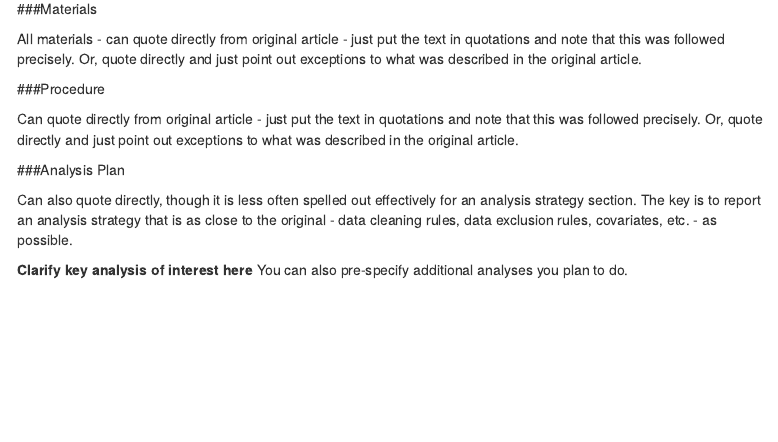
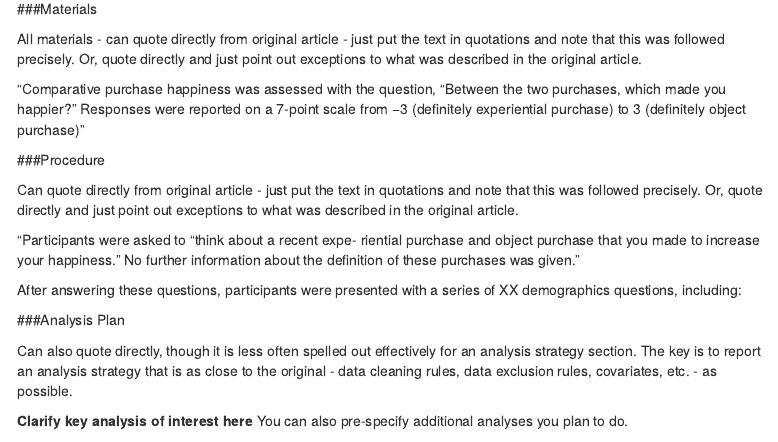
Before and after one commit to psych251/lee2018, an R Markdown document (write_up/projectproposal_mortenson.Rmd): the page in a window 1100 px wide, from 1270 px down. Rendered offline with R 4.5, knitr and Pandoc, with nearby package versions; menus at the side of the page are left out.

```diff
--- a/write_up/projectproposal_mortenson.Rmd
+++ b/write_up/projectproposal_mortenson.Rmd
@@ -46,9 +46,17 @@
 
 All materials - can quote directly from original article - just put the text in quotations and note that this was followed precisely.  Or, quote directly and just point out exceptions to what was described in the original article.
 
+"Comparative purchase happiness was assessed with the question, “Between the two purchases, which made you happier?” Responses were reported on a 7-point scale from −3 (definitely experiential purchase) to 3 (definitely object purchase)"
+
+
+
 ###Procedure
 
 Can quote directly from original article - just put the text in quotations and note that this was followed precisely.  Or, quote directly and just point out exceptions to what was described in the original article.
+
+"Participants were asked to “think about a recent expe- riential purchase and object purchase that you made to increase your happiness.” No further information about the definition of these purchases was given."
+
+After answering these questions, participants were presented with a series of XX demographics questions, including:
 
 ###Analysis Plan
 
```
Also changed, not shown: original_data/Lee et al.(2018) Study 1 Data_Original.sav (added), 2 other files.
